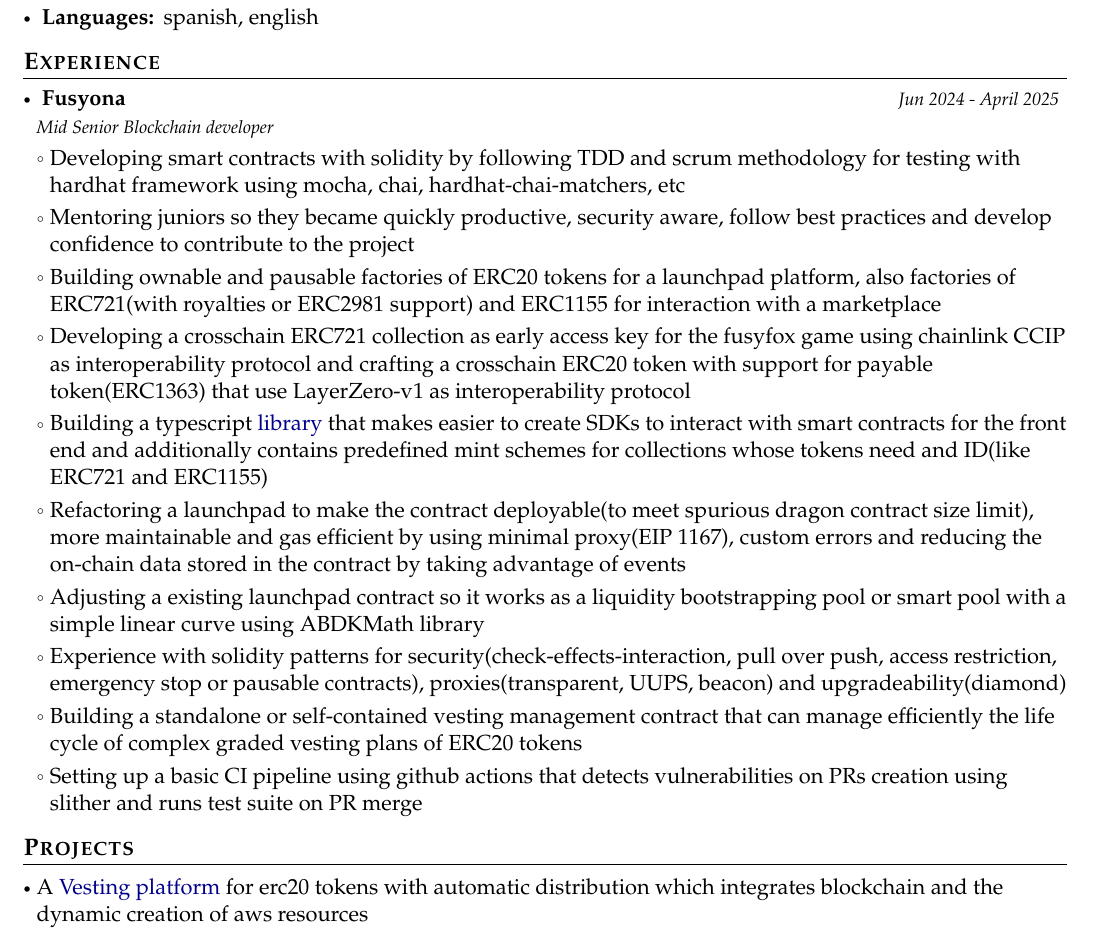
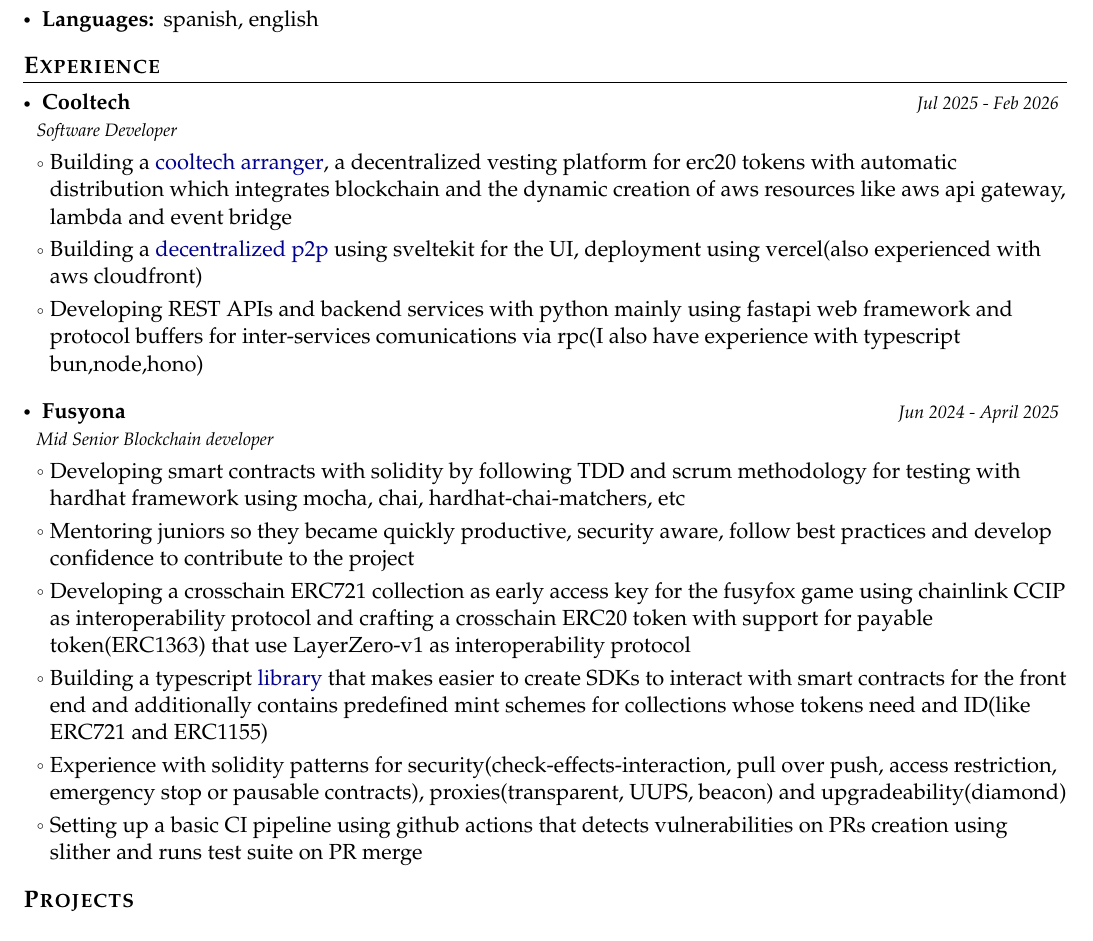
Before and after one commit to TheSnakeWitcher/cv, a LaTeX document (AlexVirelles-dev.tex): part of the page, cut so that both start at the same text. Compiled offline with pdfLaTeX.

Commit message:
update dev

```diff
--- a/AlexVirelles-dev.tex
+++ b/AlexVirelles-dev.tex
@@ -161,6 +161,24 @@
 \section{\textbf{Experience}}
 \vspace{-0.4mm}
 \resumeSubHeadingListStart
+
+\resumeSubheading
+    { {\href{https://portal.fusy.app}{\color{black}{Cooltech}} }}{}
+    {Software Developer}{Jul 2025 - Feb 2026}
+
+    \resumeItemListStart
+        \item Building a \href{https://vesting.cooltech.quest}{cooltech arranger}, a decentralized vesting platform for erc20 tokens with
+          automatic distribution which integrates blockchain and the dynamic creation of aws resources
+          like aws api gateway, lambda and event bridge
+
+        \item Building a \href{https://dp2p.cooltech.quest}{decentralized p2p} using sveltekit for the UI, deployment using
+          vercel(also experienced with aws cloudfront)
+
+        \item Developing REST APIs and backend services with python mainly using fastapi web framework
+          and protocol buffers for inter-services comunications via rpc(I also have experience with
+          typescript bun,node,hono)
+    \resumeItemListEnd
+
 \resumeSubheading
     { {\href{https://portal.fusy.app}{\color{black}{Fusyona}} }}{}
     {Mid Senior Blockchain developer}{Jun 2024 - April 2025}
@@ -172,10 +190,6 @@
         \item Mentoring juniors so they became quickly productive, security aware, follow best practices
           and develop confidence to contribute to the project
 
-        \item Building ownable and pausable factories of ERC20 tokens for a launchpad platform,
-          also factories of ERC721(with royalties or ERC2981 support) and ERC1155 for
-          interaction with a marketplace
-
         \item Developing a crosschain ERC721 collection as early access key for the fusyfox
           game using chainlink CCIP as interoperability protocol and crafting a crosschain
           ERC20 token with support for payable token(ERC1363) that use LayerZero-v1 as
@@ -185,19 +199,9 @@
           the front end and additionally contains predefined mint schemes for collections whose tokens need
           and ID(like ERC721 and ERC1155)
 
-        \item Refactoring a launchpad to make the contract deployable(to meet spurious dragon contract size limit),
-          more maintainable and gas efficient by using minimal proxy(EIP 1167), custom errors and reducing the
-          on-chain data stored in the contract by taking advantage of events
-
-        \item Adjusting a existing launchpad contract so it works as a liquidity bootstrapping pool
-          or smart pool with a simple linear curve using ABDKMath library
-
         \item Experience with solidity patterns for security(check-effects-interaction, pull over push,
           access restriction, emergency stop or pausable contracts), proxies(transparent, UUPS, beacon)
           and upgradeability(diamond)
-
-        \item Building a standalone or self-contained vesting management contract that can manage efficiently
-          the life cycle of complex graded vesting plans of ERC20 tokens
 
         \item Setting up a basic CI pipeline using github actions that detects vulnerabilities on PRs
           creation using slither and runs test suite on PR merge
@@ -210,9 +214,6 @@
 \vspace{0.4mm}
 \resumeItemListStart
     \vspace{0.8mm}
-    \item A \href{https://vesting.cooltech.quest}{Vesting platform} for erc20 tokens with automatic distribution which integrates
-      blockchain and the dynamic creation of aws resources
-
     \item Building a \href{https://github.com/TheSnakeWitcher/AuctionHub-server}{simple server} in golang which uses echo web framework to make
       CRUD operations using a REST API to interact with an auction service
 
```
